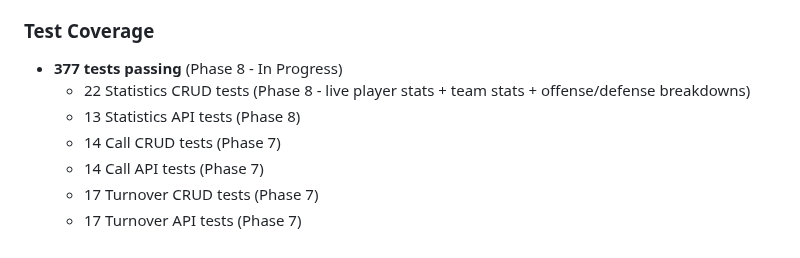
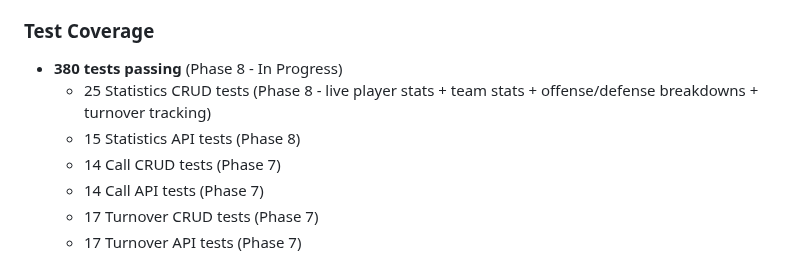
Before and after one commit to alachambre/ultimate-frisbee-stats, a Markdown page: backend/README.md, the part around the change. Rendered like a GitHub page.

Commit message:
Update documentation with new test counts (380 total)

```diff
--- a/backend/README.md
+++ b/backend/README.md
@@ -462,9 +462,9 @@ git commit -m "Your commit message"
 - Complete test isolation - no side effects between tests
 
 ### Test Coverage
-- **377 tests passing** (Phase 8 - In Progress)
-  - 22 Statistics CRUD tests (Phase 8 - live player stats + team stats + offense/defense breakdowns)
-  - 13 Statistics API tests (Phase 8)
+- **380 tests passing** (Phase 8 - In Progress)
+  - 25 Statistics CRUD tests (Phase 8 - live player stats + team stats + offense/defense breakdowns + turnover tracking)
+  - 15 Statistics API tests (Phase 8)
   - 14 Call CRUD tests (Phase 7)
   - 14 Call API tests (Phase 7)
   - 17 Turnover CRUD tests (Phase 7)
```
Also changed, not shown: CLAUDE.md (+4 -4 lines), STATISTICS_PLAN.md (+1 -1 lines).
